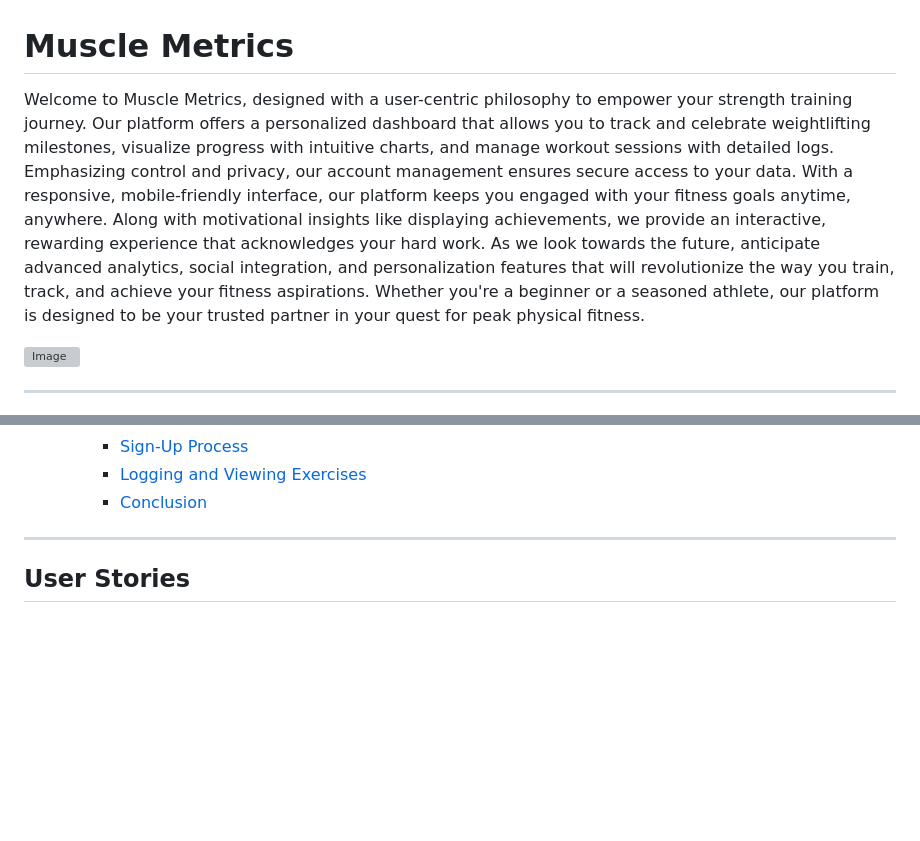
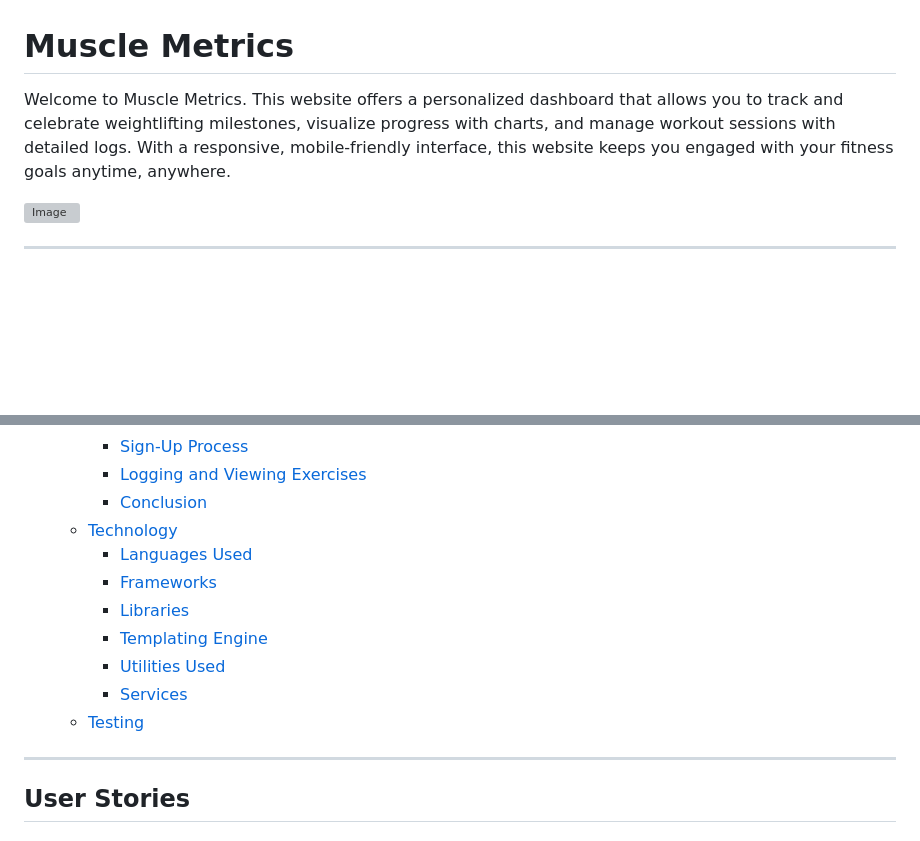
Before and after one commit to Chris-RG1980/code-institute-MSP3, a Markdown page: README.md, 2 parts joined by grey strips. Drawn GitHub-style; blank space fills up the shorter version; grey boxes are pictures that could not be loaded.

```diff
--- a/README.md
+++ b/README.md
@@ -1,5 +1,5 @@
 # Muscle Metrics
-Welcome to Muscle Metrics, designed with a user-centric philosophy to empower your strength training journey. Our platform offers a personalized dashboard that allows you to track and celebrate weightlifting milestones, visualize progress with intuitive charts, and manage workout sessions with detailed logs. Emphasizing control and privacy, our account management ensures secure access to your data. With a responsive, mobile-friendly interface, our platform keeps you engaged with your fitness goals anytime, anywhere. Along with motivational insights like displaying achievements, we provide an interactive, rewarding experience that acknowledges your hard work. As we look towards the future, anticipate advanced analytics, social integration, and personalization features that will revolutionize the way you train, track, and achieve your fitness aspirations. Whether you're a beginner or a seasoned athlete, our platform is designed to be your trusted partner in your quest for peak physical fitness.
+Welcome to Muscle Metrics. This website offers a personalized dashboard that allows you to track and celebrate weightlifting milestones, visualize progress with charts, and manage workout sessions with detailed logs. With a responsive, mobile-friendly interface, this website keeps you engaged with your fitness goals anytime, anywhere.
 
 ![Image](resources/mockup.png)
 ***
@@ -50,6 +50,14 @@ Welcome to Muscle Metrics, designed with a user-centric philosophy to empower yo
     - [Sign-Up Process](#sign-up-process)
     - [Logging and Viewing Exercises](#logging-and-viewing-exercises)
     - [Conclusion](#conclusion-1)
+  - [Technology](#technology)
+    - [Languages  Used](#languages--used)
+    - [Frameworks](#frameworks)
+    - [Libraries](#libraries)
+    - [Templating Engine](#templating-engine)
+    - [Utilities Used](#utilities-used)
+    - [Services](#services)
+  - [Testing](#testing)
 
 
 
```
Also changed, not shown: other parts of README.md (+33 -1 lines).
